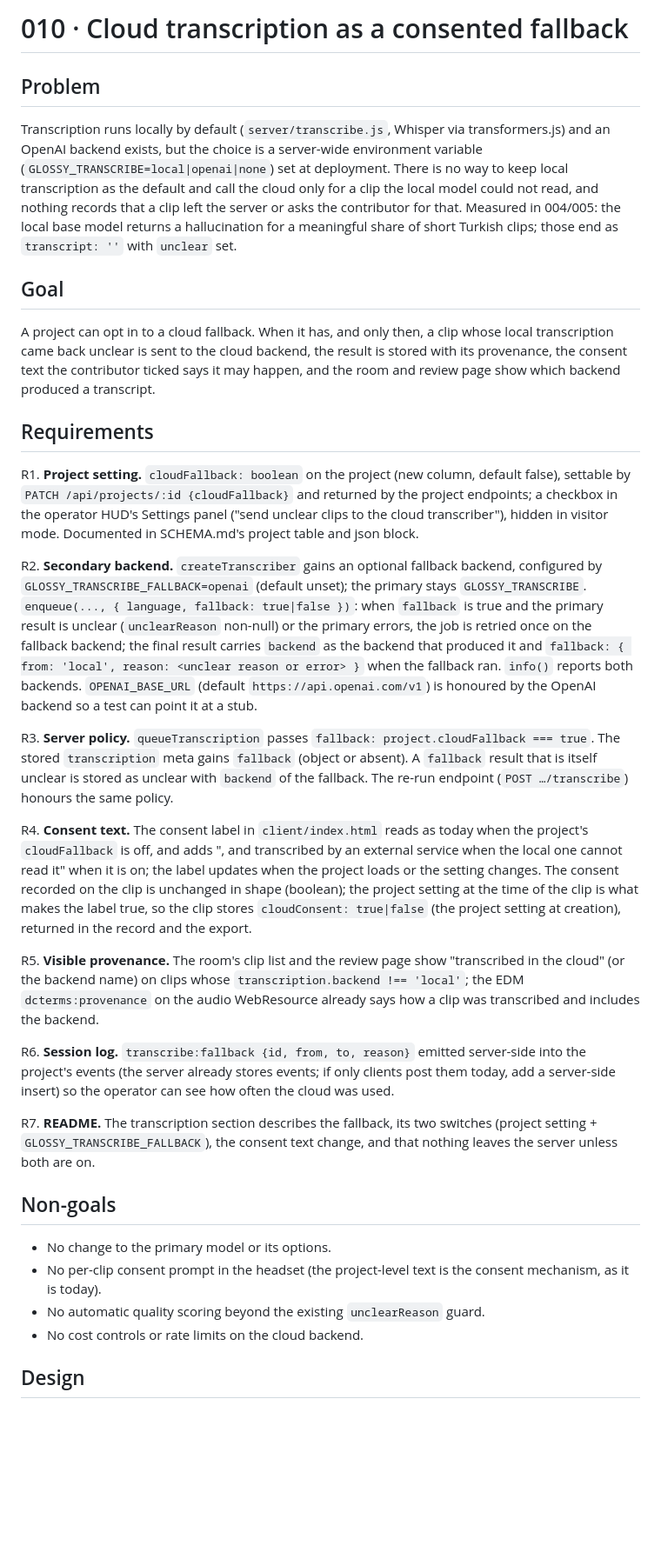
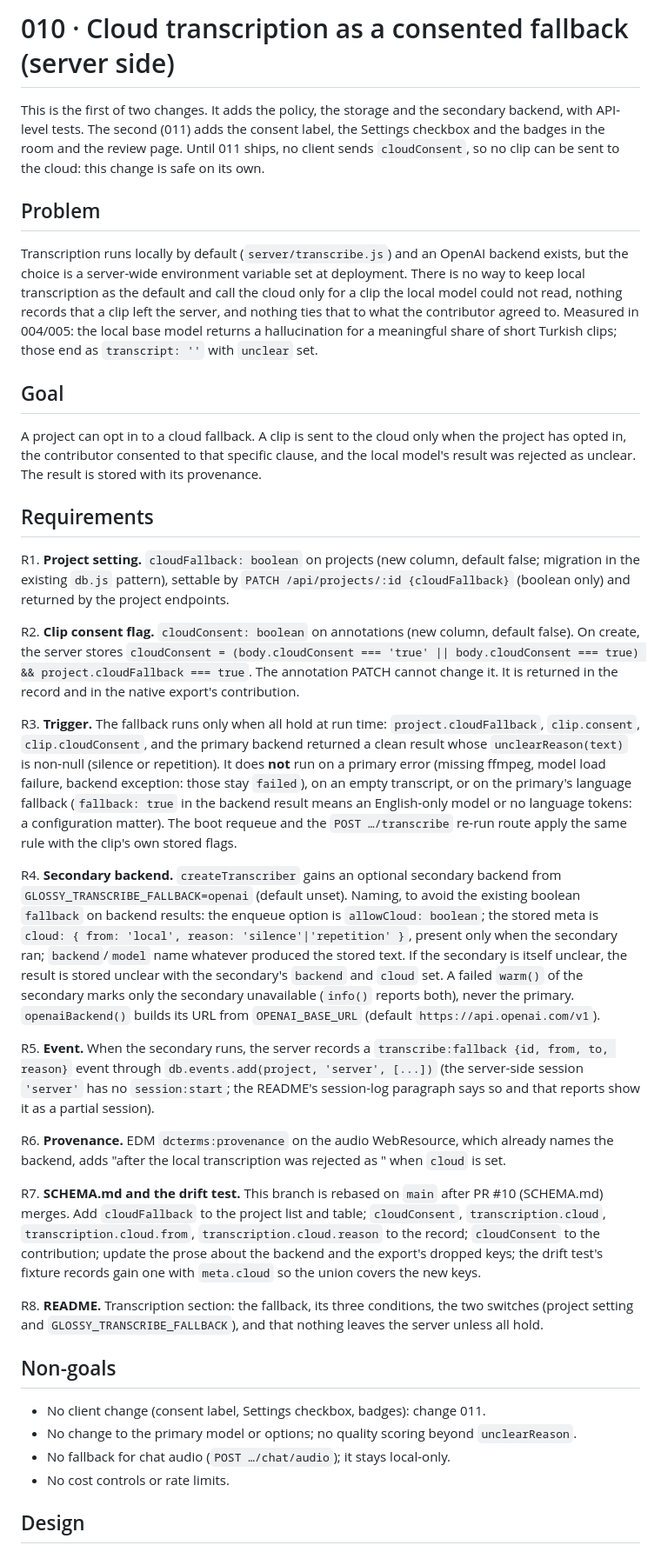
Before and after one commit to ainsleys/glossy-XR, a Markdown page: docs/prd/010-cloud-fallback.md, the part around one of its changes. Shown at 87% size. Rendered like a GitHub page; blank space fills up the shorter version.

Commit message:
PRD 010: server side only, trigger and consent rules from review
Co-Authored-By: Claude Fable 5.1 <noreply@anthropic.com>
Claude-Session: https://claude.ai/code/session_01WbK3JQXVHJ7cBHYeoRVKY2

```diff
--- a/docs/prd/010-cloud-fallback.md
+++ b/docs/prd/010-cloud-fallback.md
@@ -1,35 +1,39 @@
-# 010 · Cloud transcription as a consented fallback
+# 010 · Cloud transcription as a consented fallback (server side)
+
+This is the first of two changes. It adds the policy, the storage and the secondary backend, with API-level tests. The second (011) adds the consent label, the Settings checkbox and the badges in the room and the review page. Until 011 ships, no client sends `cloudConsent`, so no clip can be sent to the cloud: this change is safe on its own.
 
 ## Problem
 
-Transcription runs locally by default (`server/transcribe.js`, Whisper via transformers.js) and an OpenAI backend exists, but the choice is a server-wide environment variable (`GLOSSY_TRANSCRIBE=local|openai|none`) set at deployment. There is no way to keep local transcription as the default and call the cloud only for a clip the local model could not read, and nothing records that a clip left the server or asks the contributor for that. Measured in 004/005: the local base model returns a hallucination for a meaningful share of short Turkish clips; those end as `transcript: ''` with `unclear` set.
+Transcription runs locally by default (`server/transcribe.js`) and an OpenAI backend exists, but the choice is a server-wide environment variable set at deployment. There is no way to keep local transcription as the default and call the cloud only for a clip the local model could not read, nothing records that a clip left the server, and nothing ties that to what the contributor agreed to. Measured in 004/005: the local base model returns a hallucination for a meaningful share of short Turkish clips; those end as `transcript: ''` with `unclear` set.
 
 ## Goal
 
-A project can opt in to a cloud fallback. When it has, and only then, a clip whose local transcription came back unclear is sent to the cloud backend, the result is stored with its provenance, the consent text the contributor ticked says it may happen, and the room and review page show which backend produced a transcript.
+A project can opt in to a cloud fallback. A clip is sent to the cloud only when the project has opted in, the contributor consented to that specific clause, and the local model's result was rejected as unclear. The result is stored with its provenance.
 
 ## Requirements
 
-R1. **Project setting.** `cloudFallback: boolean` on the project (new column, default false), settable by `PATCH /api/projects/:id {cloudFallback}` and returned by the project endpoints; a checkbox in the operator HUD's Settings panel ("send unclear clips to the cloud transcriber"), hidden in visitor mode. Documented in SCHEMA.md's project table and json block.
+R1. **Project setting.** `cloudFallback: boolean` on projects (new column, default false; migration in the existing `db.js` pattern), settable by `PATCH /api/projects/:id {cloudFallback}` (boolean only) and returned by the project endpoints.
 
-R2. **Secondary backend.** `createTranscriber` gains an optional fallback backend, configured by `GLOSSY_TRANSCRIBE_FALLBACK=openai` (default unset); the primary stays `GLOSSY_TRANSCRIBE`. `enqueue(..., { language, fallback: true|false })`: when `fallback` is true and the primary result is unclear (`unclearReason` non-null) or the primary errors, the job is retried once on the fallback backend; the final result carries `backend` as the backend that produced it and `fallback: { from: 'local', reason: <unclear reason or error> }` when the fallback ran. `info()` reports both backends. `OPENAI_BASE_URL` (default `https://api.openai.com/v1`) is honoured by the OpenAI backend so a test can point it at a stub.
+R2. **Clip consent flag.** `cloudConsent: boolean` on annotations (new column, default false). On create, the server stores `cloudConsent = (body.cloudConsent === 'true' || body.cloudConsent === true) && project.cloudFallback === true`. The annotation PATCH cannot change it. It is returned in the record and in the native export's contribution.
 
-R3. **Server policy.** `queueTranscription` passes `fallback: project.cloudFallback === true`. The stored `transcription` meta gains `fallback` (object or absent). A `fallback` result that is itself unclear is stored as unclear with `backend` of the fallback. The re-run endpoint (`POST …/transcribe`) honours the same policy.
+R3. **Trigger.** The fallback runs only when all hold at run time: `project.cloudFallback`, `clip.consent`, `clip.cloudConsent`, and the primary backend returned a clean result whose `unclearReason(text)` is non-null (silence or repetition). It does **not** run on a primary error (missing ffmpeg, model load failure, backend exception: those stay `failed`), on an empty transcript, or on the primary's language fallback (`fallback: true` in the backend result means an English-only model or no language tokens: a configuration matter). The boot requeue and the `POST …/transcribe` re-run route apply the same rule with the clip's own stored flags.
 
-R4. **Consent text.** The consent label in `client/index.html` reads as today when the project's `cloudFallback` is off, and adds ", and transcribed by an external service when the local one cannot read it" when it is on; the label updates when the project loads or the setting changes. The consent recorded on the clip is unchanged in shape (boolean); the project setting at the time of the clip is what makes the label true, so the clip stores `cloudConsent: true|false` (the project setting at creation), returned in the record and the export.
+R4. **Secondary backend.** `createTranscriber` gains an optional secondary backend from `GLOSSY_TRANSCRIBE_FALLBACK=openai` (default unset). Naming, to avoid the existing boolean `fallback` on backend results: the enqueue option is `allowCloud: boolean`; the stored meta is `cloud: { from: 'local', reason: 'silence'|'repetition' }`, present only when the secondary ran; `backend`/`model` name whatever produced the stored text. If the secondary is itself unclear, the result is stored unclear with the secondary's `backend` and `cloud` set. A failed `warm()` of the secondary marks only the secondary unavailable (`info()` reports both), never the primary. `openaiBackend()` builds its URL from `OPENAI_BASE_URL` (default `https://api.openai.com/v1`).
 
-R5. **Visible provenance.** The room's clip list and the review page show "transcribed in the cloud" (or the backend name) on clips whose `transcription.backend !== 'local'`; the EDM `dcterms:provenance` on the audio WebResource already says how a clip was transcribed and includes the backend.
+R5. **Event.** When the secondary runs, the server records a `transcribe:fallback {id, from, to, reason}` event through `db.events.add(project, 'server', [...])` (the server-side session `'server'` has no `session:start`; the README's session-log paragraph says so and that reports show it as a partial session).
 
-R6. **Session log.** `transcribe:fallback {id, from, to, reason}` emitted server-side into the project's events (the server already stores events; if only clients post them today, add a server-side insert) so the operator can see how often the cloud was used.
+R6. **Provenance.** EDM `dcterms:provenance` on the audio WebResource, which already names the backend, adds "after the local transcription was rejected as <reason>" when `cloud` is set.
 
-R7. **README.** The transcription section describes the fallback, its two switches (project setting + `GLOSSY_TRANSCRIBE_FALLBACK`), the consent text change, and that nothing leaves the server unless both are on.
+R7. **SCHEMA.md and the drift test.** This branch is rebased on `main` after PR #10 (SCHEMA.md) merges. Add `cloudFallback` to the project list and table; `cloudConsent`, `transcription.cloud`, `transcription.cloud.from`, `transcription.cloud.reason` to the record; `cloudConsent` to the contribution; update the prose about the backend and the export's dropped keys; the drift test's fixture records gain one with `meta.cloud` so the union covers the new keys.
+
+R8. **README.** Transcription section: the fallback, its three conditions, the two switches (project setting and `GLOSSY_TRANSCRIBE_FALLBACK`), and that nothing leaves the server unless all hold.
 
 ## Non-goals
 
-- No change to the primary model or its options.
-- No per-clip consent prompt in the headset (the project-level text is the consent mechanism, as it is today).
-- No automatic quality scoring beyond the existing `unclearReason` guard.
-- No cost controls or rate limits on the cloud backend.
+- No client change (consent label, Settings checkbox, badges): change 011.
+- No change to the primary model or options; no quality scoring beyond `unclearReason`.
+- No fallback for chat audio (`POST …/chat/audio`); it stays local-only.
+- No cost controls or rate limits.
 
 ## Design
 
```
Also changed, not shown: other parts of docs/prd/010-cloud-fallback.md (+14 -8 lines).
